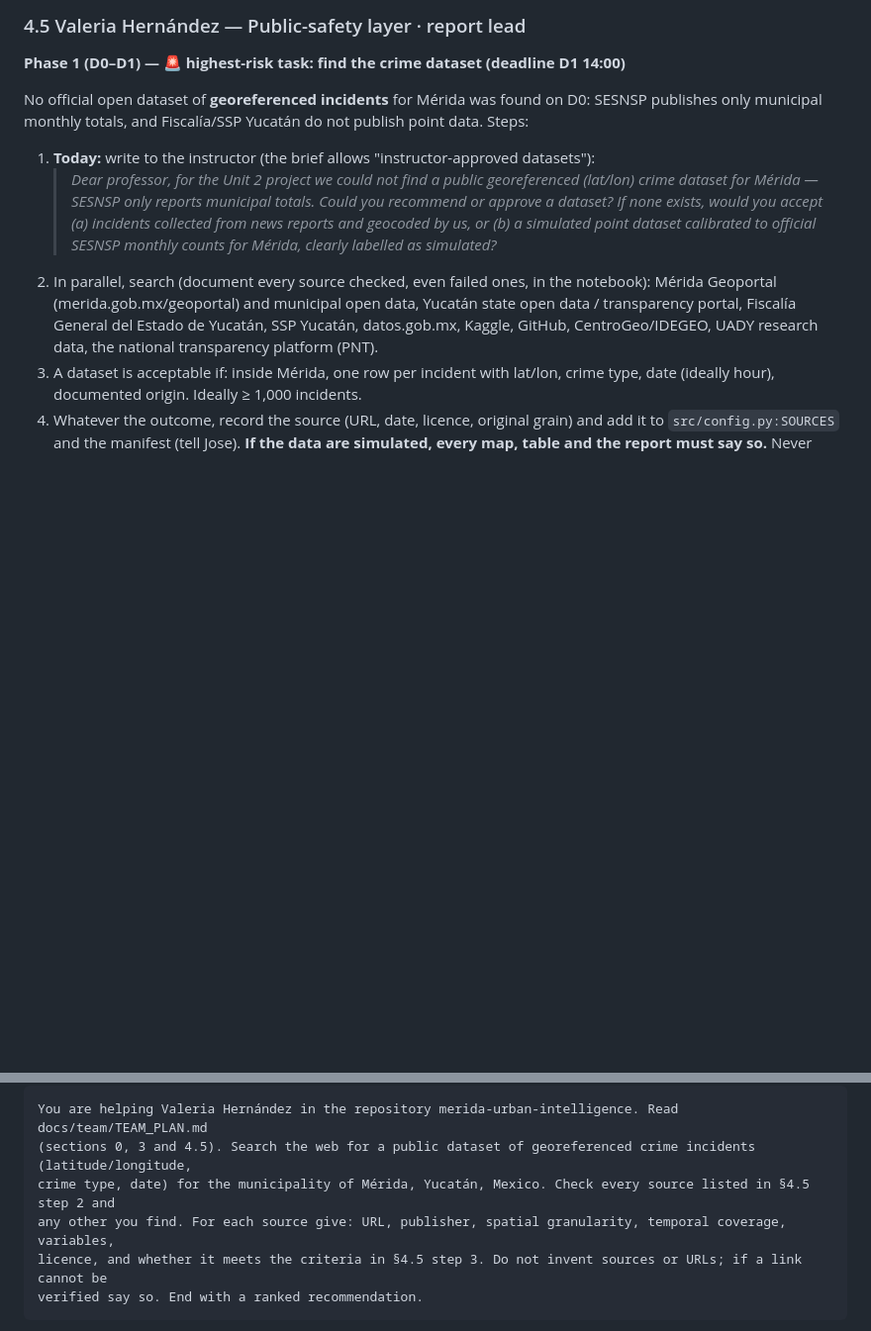
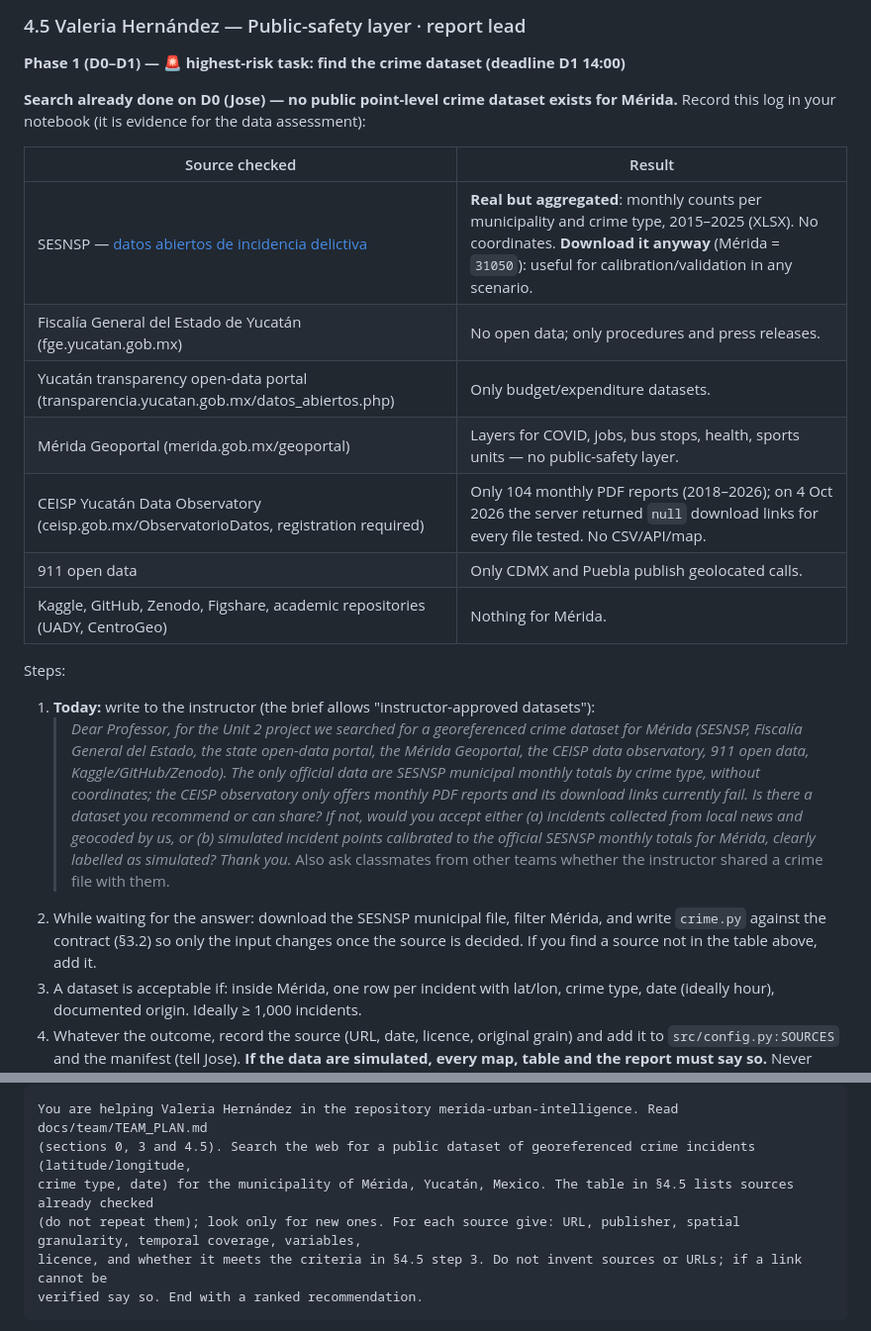
Before and after one commit to joseeangel0/merida-urban-intelligence, a Markdown page: docs/team/TEAM_PLAN.md, 2 parts joined by grey strips. Shown at 99% size. Drawn GitHub-style; blank space fills up the shorter version.

Commit message:
docs(team): crime data search log and updated instructor message
Co-Authored-By: Claude Opus 5.5 <noreply@anthropic.com>

````diff
--- a/docs/team/TEAM_PLAN.md
+++ b/docs/team/TEAM_PLAN.md
@@ -338,10 +338,23 @@ Run `python -m src.pipeline schema stage load` and show the row counts per table
 
 **Phase 1 (D0–D1) — 🚨 highest-risk task: find the crime dataset (deadline D1 14:00)**
 
-No official open dataset of **georeferenced incidents** for Mérida was found on D0: SESNSP publishes only municipal monthly totals, and Fiscalía/SSP Yucatán do not publish point data. Steps:
+**Search already done on D0 (Jose) — no public point-level crime dataset exists for Mérida.** Record this log in your notebook (it is evidence for the data assessment):
+
+| Source checked | Result |
+|---|---|
+| SESNSP — [datos abiertos de incidencia delictiva](https://www.gob.mx/sesnsp/acciones-y-programas/datos-abiertos-de-incidencia-delictiva) | **Real but aggregated**: monthly counts per municipality and crime type, 2015–2025 (XLSX). No coordinates. **Download it anyway** (Mérida = `31050`): useful for calibration/validation in any scenario. |
+| Fiscalía General del Estado de Yucatán (fge.yucatan.gob.mx) | No open data; only procedures and press releases. |
+| Yucatán transparency open-data portal (transparencia.yucatan.gob.mx/datos_abiertos.php) | Only budget/expenditure datasets. |
+| Mérida Geoportal (merida.gob.mx/geoportal) | Layers for COVID, jobs, bus stops, health, sports units — no public-safety layer. |
+| CEISP Yucatán Data Observatory (ceisp.gob.mx/ObservatorioDatos, registration required) | Only 104 monthly PDF reports (2018–2026); on 4 Oct 2026 the server returned `null` download links for every file tested. No CSV/API/map. |
+| 911 open data | Only CDMX and Puebla publish geolocated calls. |
+| Kaggle, GitHub, Zenodo, Figshare, academic repositories (UADY, CentroGeo) | Nothing for Mérida. |
+
+Steps:
 1. **Today:** write to the instructor (the brief allows "instructor-approved datasets"):
-   > *Dear professor, for the Unit 2 project we could not find a public georeferenced (lat/lon) crime dataset for Mérida — SESNSP only reports municipal totals. Could you recommend or approve a dataset? If none exists, would you accept (a) incidents collected from news reports and geocoded by us, or (b) a simulated point dataset calibrated to official SESNSP monthly counts for Mérida, clearly labelled as simulated?*
-2. In parallel, search (document every source checked, even failed ones, in the notebook): Mérida Geoportal (merida.gob.mx/geoportal) and municipal open data, Yucatán state open data / transparency portal, Fiscalía General del Estado de Yucatán, SSP Yucatán, datos.gob.mx, Kaggle, GitHub, CentroGeo/IDEGEO, UADY research data, the national transparency platform (PNT).
+   > *Dear Professor, for the Unit 2 project we searched for a georeferenced crime dataset for Mérida (SESNSP, Fiscalía General del Estado, the state open-data portal, the Mérida Geoportal, the CEISP data observatory, 911 open data, Kaggle/GitHub/Zenodo). The only official data are SESNSP municipal monthly totals by crime type, without coordinates; the CEISP observatory only offers monthly PDF reports and its download links currently fail. Is there a dataset you recommend or can share? If not, would you accept either (a) incidents collected from local news and geocoded by us, or (b) simulated incident points calibrated to the official SESNSP monthly totals for Mérida, clearly labelled as simulated? Thank you.*
+   Also ask classmates from other teams whether the instructor shared a crime file with them.
+2. While waiting for the answer: download the SESNSP municipal file, filter Mérida, and write `crime.py` against the contract (§3.2) so only the input changes once the source is decided. If you find a source not in the table above, add it.
 3. A dataset is acceptable if: inside Mérida, one row per incident with lat/lon, crime type, date (ideally hour), documented origin. Ideally ≥ 1,000 incidents.
 4. Whatever the outcome, record the source (URL, date, licence, original grain) and add it to `src/config.py:SOURCES` and the manifest (tell Jose). **If the data are simulated, every map, table and the report must say so.** Never present simulated data as real.
 
@@ -361,8 +374,8 @@ Then `notebooks/13_profile_crime.ipynb`: profiling (coordinates, types, dates, d
 ```
 You are helping Valeria Hernández in the repository merida-urban-intelligence. Read docs/team/TEAM_PLAN.md
 (sections 0, 3 and 4.5). Search the web for a public dataset of georeferenced crime incidents (latitude/longitude,
-crime type, date) for the municipality of Mérida, Yucatán, Mexico. Check every source listed in §4.5 step 2 and
-any other you find. For each source give: URL, publisher, spatial granularity, temporal coverage, variables,
+crime type, date) for the municipality of Mérida, Yucatán, Mexico. The table in §4.5 lists sources already checked
+(do not repeat them); look only for new ones. For each source give: URL, publisher, spatial granularity, temporal coverage, variables,
 licence, and whether it meets the criteria in §4.5 step 3. Do not invent sources or URLs; if a link cannot be
 verified say so. End with a ranked recommendation.
 ```
````
